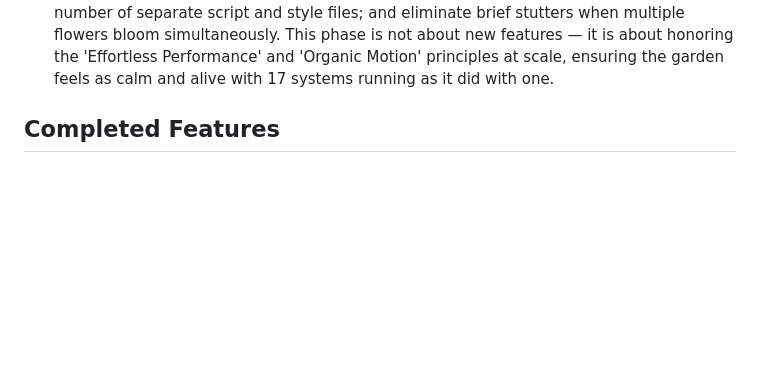
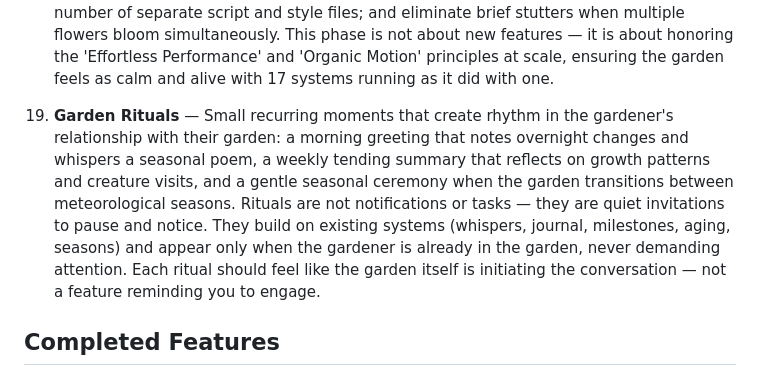
Before and after one commit to DavidCorrea/selfgrow, a Markdown page: docs/VISION.md, the part around the change. Rendered like a GitHub page; blank space fills up the shorter version.

Commit message:
Add Garden Rituals as roadmap item #19 — recurring daily/weekly moments that deepen the gardener's relationship with their garden through rhythm rather than features.

```diff
--- a/docs/VISION.md
+++ b/docs/VISION.md
@@ -46,6 +46,9 @@ The app starts simple — a seed that blooms — and grows into a richer experie
 
 18. **Garden Polish & Refinement** — Address the subtle performance and animation quality issues that emerge from a fully-featured garden: ensure the bloom animation always plays in correct order (bud → opens → flower eases in) without snapping or spinning, even under fast growth conditions; lazy-render closed panels (gallery, history, creature encyclopedia) so they cost nothing until opened; optimize initial load time by reducing the number of separate script and style files; and eliminate brief stutters when multiple flowers bloom simultaneously. This phase is not about new features — it is about honoring the 'Effortless Performance' and 'Organic Motion' principles at scale, ensuring the garden feels as calm and alive with 17 systems running as it did with one.
 
+
+19. **Garden Rituals** — Small recurring moments that create rhythm in the gardener's relationship with their garden: a morning greeting that notes overnight changes and whispers a seasonal poem, a weekly tending summary that reflects on growth patterns and creature visits, and a gentle seasonal ceremony when the garden transitions between meteorological seasons. Rituals are not notifications or tasks — they are quiet invitations to pause and notice. They build on existing systems (whispers, journal, milestones, aging, seasons) and appear only when the gardener is already in the garden, never demanding attention. Each ritual should feel like the garden itself is initiating the conversation — not a feature reminding you to engage.
+
 ## Completed Features
 
 All core vision items and major enhancements have been implemented, including Garden Reflection Stats, Garden Moments, Garden History, Garden Export/Import, Garden Gallery, Garden Rings bloom visualization, garden completion celebration, self-seeding volunteer plants, weather system with growth integration, six flower type morphology (including the night-blooming moonflower), Seed Collection & Replanting, Garden Ground Creatures (ladybugs, snails, worms, crickets), Meteorological Seasons with calendar-based overlays, Garden Aging between visits, Garden Milestones, Ecosystem Interactions, Garden Creature Encyclopedia, and Garden Whispers. The garden is a fully-featured living digital ecosystem.
```
